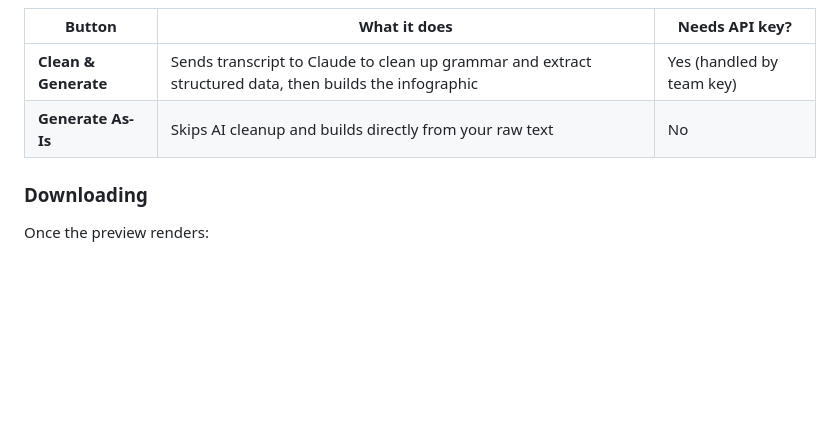
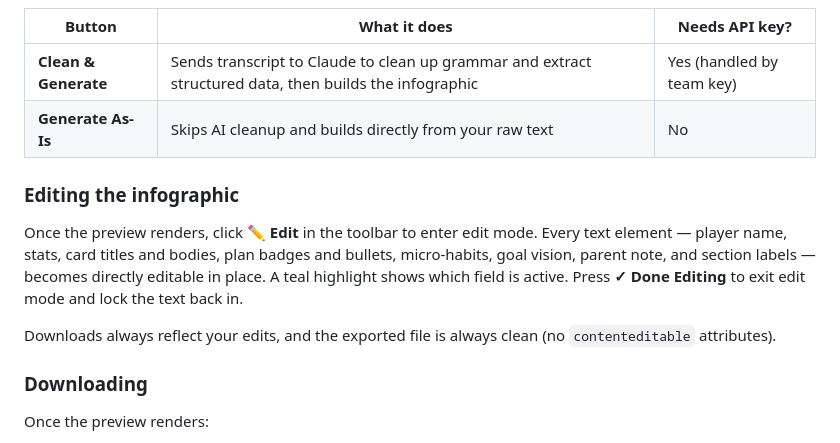
Before and after one commit to tylercasey2263/idp-generator, a Markdown page: README.md, the part around the change. GitHub-like rendering; blank space fills up the shorter version.

Commit message:
Update README to document inline edit mode

```diff
--- a/README.md
+++ b/README.md
@@ -49,6 +49,12 @@ Both buttons in the nav turn teal with a ✓ when their respective key is active
 | **Clean & Generate** | Sends transcript to Claude to clean up grammar and extract structured data, then builds the infographic | Yes (handled by team key) |
 | **Generate As-Is** | Skips AI cleanup and builds directly from your raw text | No |
 
+### Editing the infographic
+
+Once the preview renders, click **✏ Edit** in the toolbar to enter edit mode. Every text element — player name, stats, card titles and bodies, plan badges and bullets, micro-habits, goal vision, parent note, and section labels — becomes directly editable in place. A teal highlight shows which field is active. Press **✓ Done Editing** to exit edit mode and lock the text back in.
+
+Downloads always reflect your edits, and the exported file is always clean (no `contenteditable` attributes).
+
 ### Downloading
 
 Once the preview renders:
```
